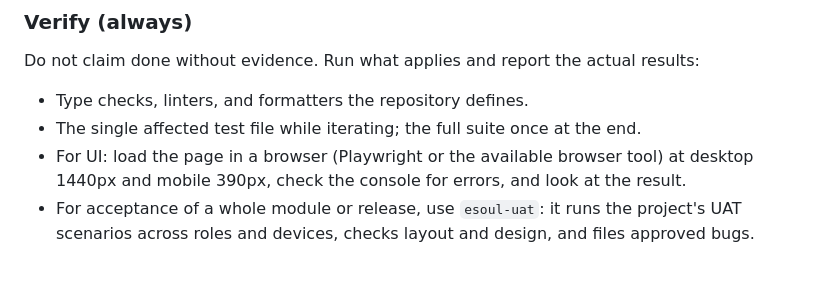
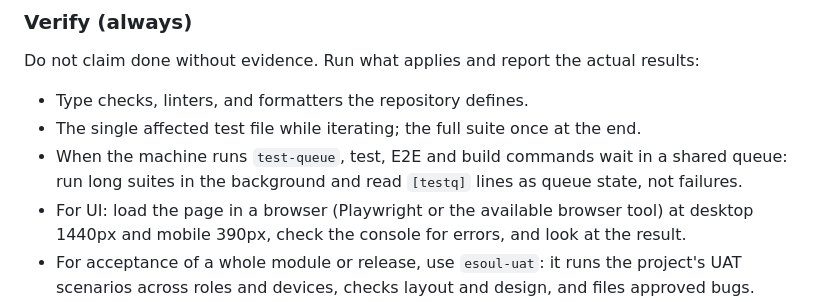
Before and after one commit to eSoul-cz/skills, a Markdown page: skills/esoul-workflow/SKILL.md, the part around the change. Drawn GitHub-style; blank space fills up the shorter version.

Commit message:
:memo: [esoul-workflow] read test queue output as state, not failure
Co-Authored-By: Claude Opus 5.5 (1M context) <noreply@anthropic.com>

```diff
--- a/skills/esoul-workflow/SKILL.md
+++ b/skills/esoul-workflow/SKILL.md
@@ -84,6 +84,7 @@ Do not claim done without evidence. Run what applies and report the actual resul
 
 - Type checks, linters, and formatters the repository defines.
 - The single affected test file while iterating; the full suite once at the end.
+- When the machine runs `test-queue`, test, E2E and build commands wait in a shared queue: run long suites in the background and read `[testq]` lines as queue state, not failures.
 - For UI: load the page in a browser (Playwright or the available browser tool) at desktop 1440px and mobile 390px, check the console for errors, and look at the result.
 - For acceptance of a whole module or release, use `esoul-uat`: it runs the project's UAT scenarios across roles and devices, checks layout and design, and files approved bugs.
 - For data: the checks in references/data-analysis.md.
```
